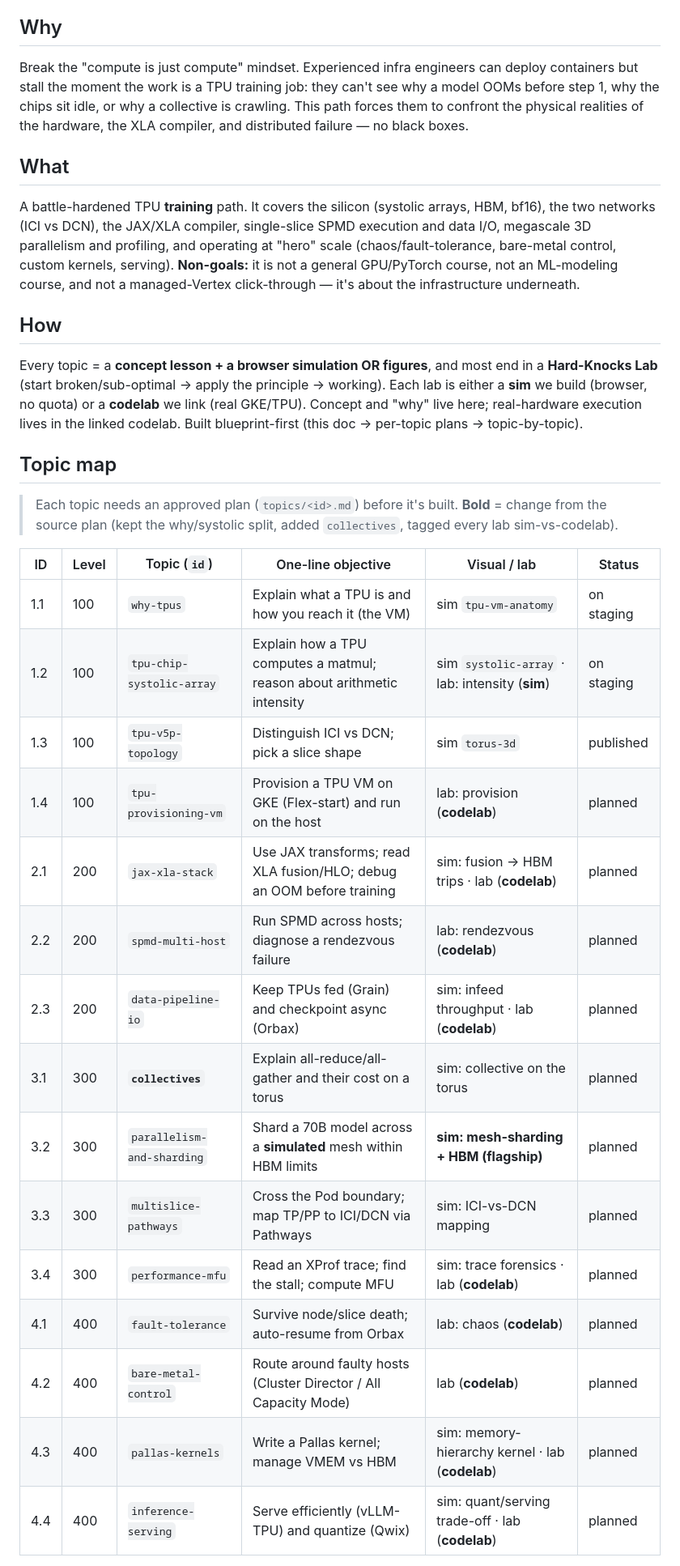
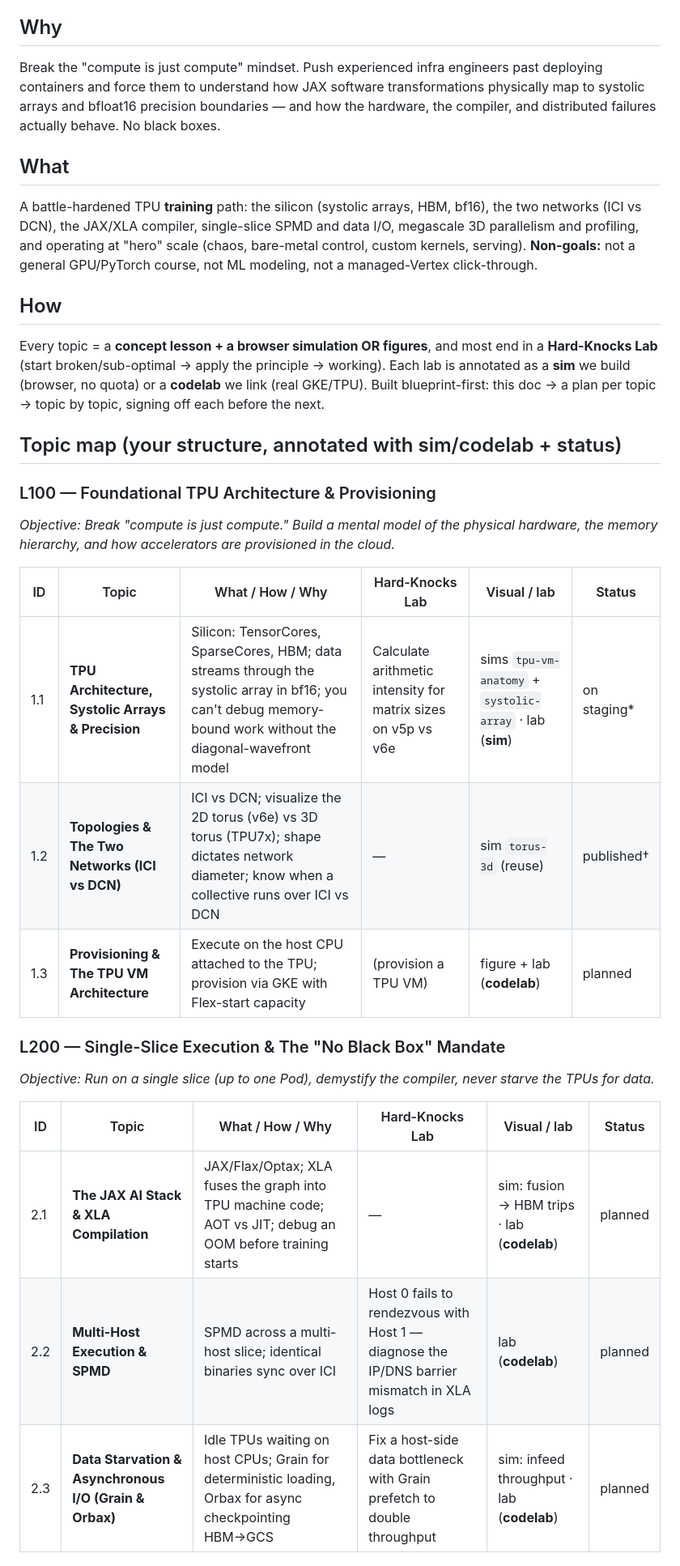
Before and after one commit to thebobrovs/LMS-content, a Markdown page: planning/tpu-training-infra/path.md, the part around one of its changes. Shown at 81% size. Drawn GitHub-style.

```diff
--- a/planning/tpu-training-infra/path.md
+++ b/planning/tpu-training-infra/path.md
@@ -10,47 +10,42 @@ the effect of a slice shape, a sharding plan, a compiler decision, or a failed c
 on a real run.
 
 ## Why
-Break the "compute is just compute" mindset. Experienced infra engineers can deploy
-containers but stall the moment the work is a TPU training job: they can't see why
-a model OOMs before step 1, why the chips sit idle, or why a collective is crawling.
-This path forces them to confront the physical realities of the hardware, the XLA
-compiler, and distributed failure — no black boxes.
+Break the "compute is just compute" mindset. Push experienced infra engineers past
+deploying containers and force them to understand how JAX software transformations
+physically map to systolic arrays and bfloat16 precision boundaries — and how the
+hardware, the compiler, and distributed failures actually behave. No black boxes.
 
 ## What
-A battle-hardened TPU **training** path. It covers the silicon (systolic arrays,
-HBM, bf16), the two networks (ICI vs DCN), the JAX/XLA compiler, single-slice SPMD
-execution and data I/O, megascale 3D parallelism and profiling, and operating at
-"hero" scale (chaos/fault-tolerance, bare-metal control, custom kernels, serving).
-**Non-goals:** it is not a general GPU/PyTorch course, not an ML-modeling course,
-and not a managed-Vertex click-through — it's about the infrastructure underneath.
+A battle-hardened TPU **training** path: the silicon (systolic arrays, HBM, bf16),
+the two networks (ICI vs DCN), the JAX/XLA compiler, single-slice SPMD and data I/O,
+megascale 3D parallelism and profiling, and operating at "hero" scale (chaos,
+bare-metal control, custom kernels, serving). **Non-goals:** not a general
+GPU/PyTorch course, not ML modeling, not a managed-Vertex click-through.
 
 ## How
 Every topic = a **concept lesson + a browser simulation OR figures**, and most end
 in a **Hard-Knocks Lab** (start broken/sub-optimal → apply the principle → working).
-Each lab is either a **sim** we build (browser, no quota) or a **codelab** we link
-(real GKE/TPU). Concept and "why" live here; real-hardware execution lives in the
-linked codelab. Built blueprint-first (this doc → per-topic plans → topic-by-topic).
+Each lab is annotated as a **sim** we build (browser, no quota) or a **codelab** we
+link (real GKE/TPU). Built blueprint-first: this doc → a plan per topic → topic by
+topic, signing off each before the next.
 
-## Topic map
+## Topic map (your structure, annotated with sim/codelab + status)
 
-> Each topic needs an approved plan (`topics/<id>.md`) before it's built.
-> **Bold** = change from the source plan (kept the why/systolic split, added
-> `collectives`, tagged every lab sim-vs-codelab).
+### L100 — Foundational TPU Architecture & Provisioning
+*Objective: Break "compute is just compute." Build a mental model of the physical hardware, the memory hierarchy, and how accelerators are provisioned in the cloud.*
 
-| ID | Level | Topic (`id`) | One-line objective | Visual / lab | Status |
-|----|-------|--------------|--------------------|--------------|--------|
-| 1.1 | 100 | `why-tpus` | Explain what a TPU is and how you reach it (the VM) | sim `tpu-vm-anatomy` | on staging |
-| 1.2 | 100 | `tpu-chip-systolic-array` | Explain how a TPU computes a matmul; reason about arithmetic intensity | sim `systolic-array` · lab: intensity (**sim**) | on staging |
-| 1.3 | 100 | `tpu-v5p-topology` | Distinguish ICI vs DCN; pick a slice shape | sim `torus-3d` | published |
-| 1.4 | 100 | `tpu-provisioning-vm` | Provision a TPU VM on GKE (Flex-start) and run on the host | lab: provision (**codelab**) | planned |
-| 2.1 | 200 | `jax-xla-stack` | Use JAX transforms; read XLA fusion/HLO; debug an OOM before training | sim: fusion → HBM trips · lab (**codelab**) | planned |
-| 2.2 | 200 | `spmd-multi-host` | Run SPMD across hosts; diagnose a rendezvous failure | lab: rendezvous (**codelab**) | planned |
-| 2.3 | 200 | `data-pipeline-io` | Keep TPUs fed (Grain) and checkpoint async (Orbax) | sim: infeed throughput · lab (**codelab**) | planned |
-| 3.1 | 300 | **`collectives`** | Explain all-reduce/all-gather and their cost on a torus | sim: collective on the torus | planned |
-| 3.2 | 300 | `parallelism-and-sharding` | Shard a 70B model across a **simulated** mesh within HBM limits | **sim: mesh-sharding + HBM (flagship)** | planned |
-| 3.3 | 300 | `multislice-pathways` | Cross the Pod boundary; map TP/PP to ICI/DCN via Pathways | sim: ICI-vs-DCN mapping | planned |
-| 3.4 | 300 | `performance-mfu` | Read an XProf trace; find the stall; compute MFU | sim: trace forensics · lab (**codelab**) | planned |
-| 4.1 | 400 | `fault-tolerance` | Survive node/slice death; auto-resume from Orbax | lab: chaos (**codelab**) | planned |
-| 4.2 | 400 | `bare-metal-control` | Route around faulty hosts (Cluster Director / All Capacity Mode) | lab (**codelab**) | planned |
-| 4.3 | 400 | `pallas-kernels` | Write a Pallas kernel; manage VMEM vs HBM | sim: memory-hierarchy kernel · lab (**codelab**) | planned |
-| 4.4 | 400 | `inference-serving` | Serve efficiently (vLLM-TPU) and quantize (Qwix) | sim: quant/serving trade-off · lab (**codelab**) | planned |
+| ID | Topic | What / How / Why | Hard-Knocks Lab | Visual / lab | Status |
+|----|-------|------------------|-----------------|--------------|--------|
+| 1.1 | **TPU Architecture, Systolic Arrays & Precision** | Silicon: TensorCores, SparseCores, HBM; data streams through the systolic array in bf16; you can't debug memory-bound work without the diagonal-wavefront model | Calculate arithmetic intensity for matrix sizes on v5p vs v6e | sims `tpu-vm-anatomy` + `systolic-array` · lab (**sim**) | on staging* |
+| 1.2 | **Topologies & The Two Networks (ICI vs DCN)** | ICI vs DCN; visualize the 2D torus (v6e) vs 3D torus (TPU7x); shape dictates network diameter; know when a collective runs over ICI vs DCN | — | sim `torus-3d` (reuse) | published† |
+| 1.3 | **Provisioning & The TPU VM Architecture** | Execute on the host CPU attached to the TPU; provision via GKE with Flex-start capacity | (provision a TPU VM) | figure + lab (**codelab**) | planned |
+
+### L200 — Single-Slice Execution & The "No Black Box" Mandate
+*Objective: Run on a single slice (up to one Pod), demystify the compiler, never starve the TPUs for data.*
+
+| ID | Topic | What / How / Why | Hard-Knocks Lab | Visual / lab | Status |
+|----|-------|------------------|-----------------|--------------|--------|
+| 2.1 | **The JAX AI Stack & XLA Compilation** | JAX/Flax/Optax; XLA fuses the graph into TPU machine code; AOT vs JIT; debug an OOM before training starts | — | sim: fusion → HBM trips · lab (**codelab**) | planned |
+| 2.2 | **Multi-Host Execution & SPMD** | SPMD across a multi-host slice; identical binaries sync over ICI | Host 0 fails to rendezvous with Host 1 — diagnose the IP/DNS barrier mismatch in XLA logs | lab (**codelab**) | planned |
+| 2.3 | **Data Starvation & Asynchronous I/O (Grain & Orbax)** | Idle TPUs waiting on host CPUs; Grain for deterministic loading, Orbax for async checkpointing HBM→GCS | Fix a host-side data bottleneck with Grain prefetch to double throughput | sim: infeed throughput · lab (**codelab**) | planned |
+
```
Also changed, not shown: other parts of planning/tpu-training-infra/path.md (+38 -11 lines).
